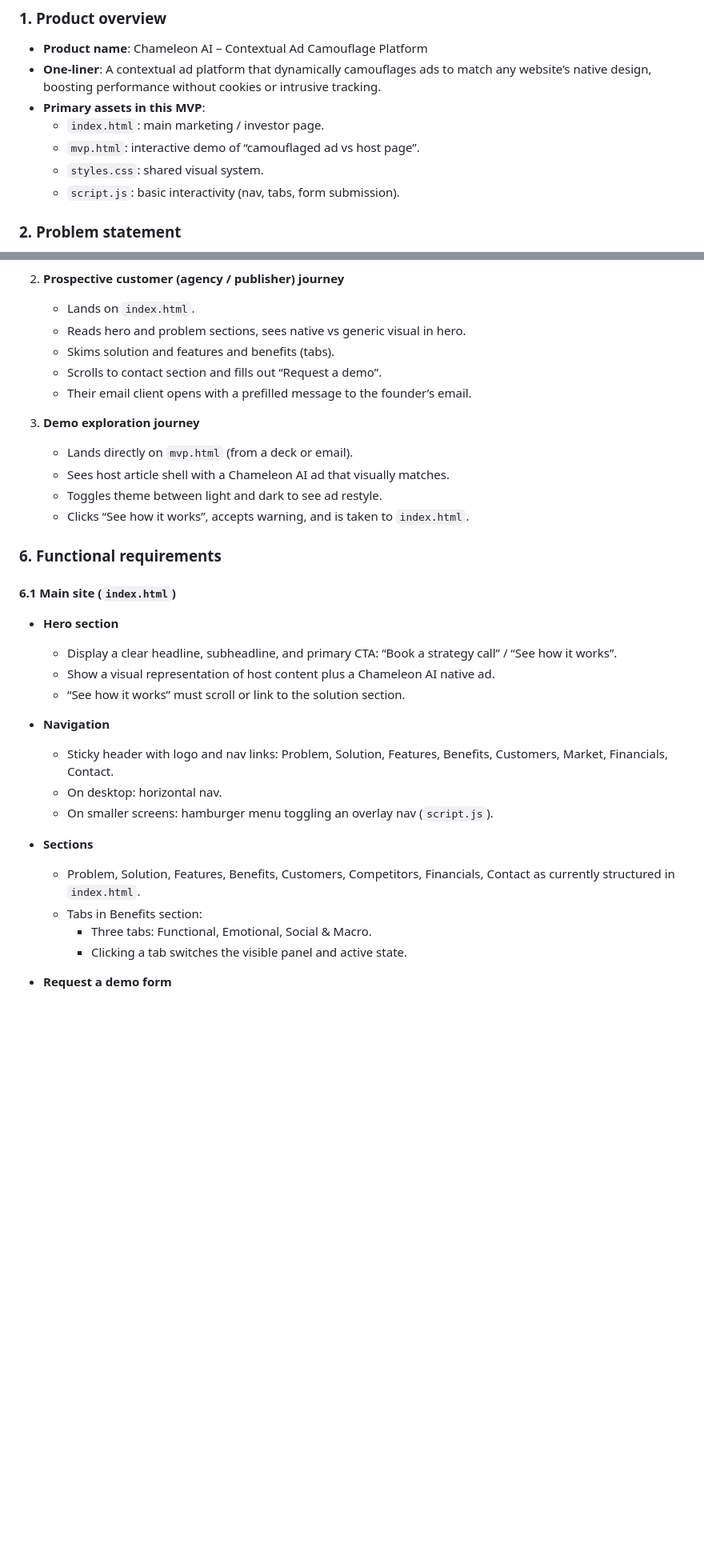
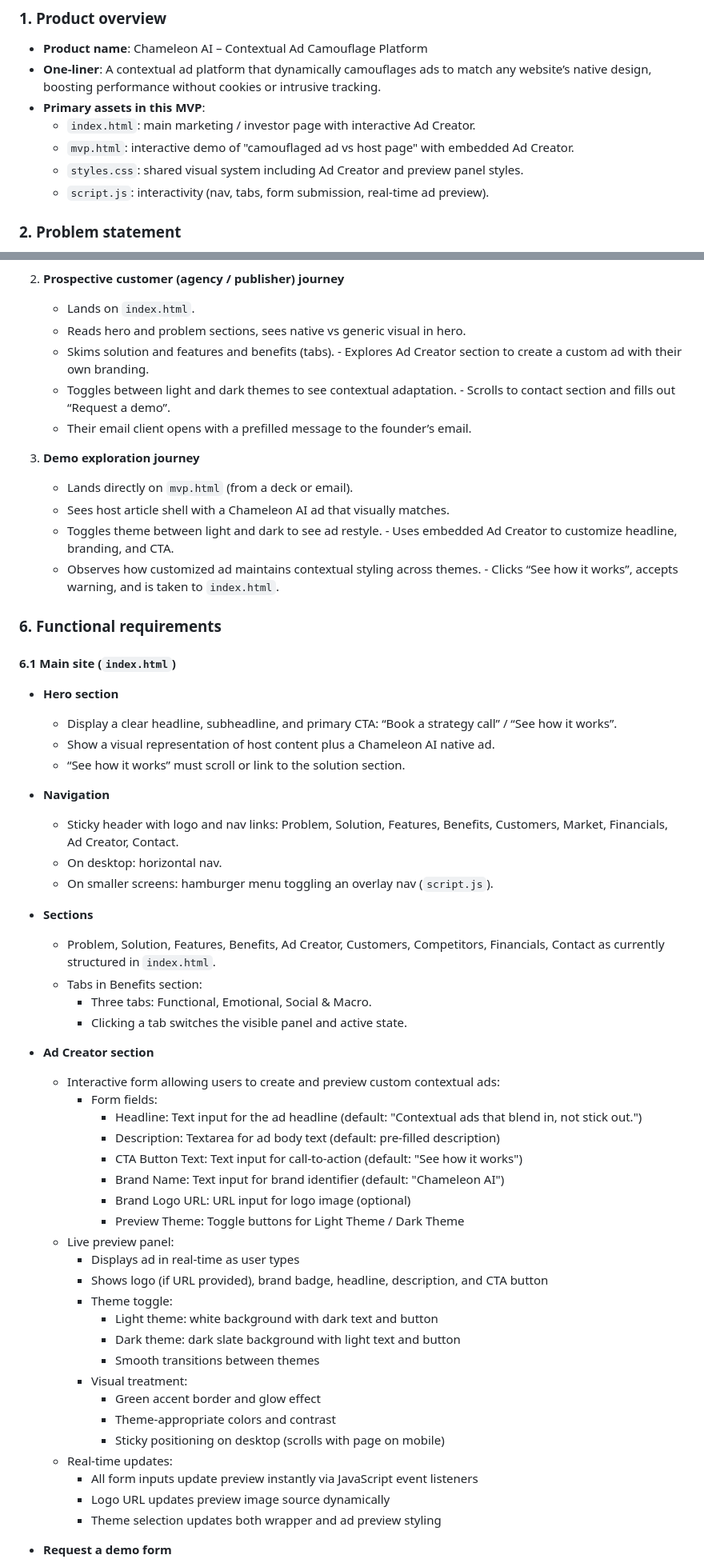
Before and after one commit to chirag07p/Chameleon-AI, a Markdown page: chameleon ai/PRD.md, 2 parts joined by grey strips. Shown at 80% size. Drawn GitHub-style; blank space fills up the shorter version.

```diff
--- a/chameleon ai/PRD.md
+++ b/chameleon ai/PRD.md
@@ -5,10 +5,10 @@
 - **Product name**: Chameleon AI – Contextual Ad Camouflage Platform
 - **One‑liner**: A contextual ad platform that dynamically camouflages ads to match any website’s native design, boosting performance without cookies or intrusive tracking.
 - **Primary assets in this MVP**:
-  - `index.html`: main marketing / investor page.
-  - `mvp.html`: interactive demo of “camouflaged ad vs host page”.
-  - `styles.css`: shared visual system.
-  - `script.js`: basic interactivity (nav, tabs, form submission).
+  - `index.html`: main marketing / investor page with interactive Ad Creator.
+  - `mvp.html`: interactive demo of "camouflaged ad vs host page" with embedded Ad Creator.
+  - `styles.css`: shared visual system including Ad Creator and preview panel styles.
+  - `script.js`: interactivity (nav, tabs, form submission, real-time ad preview).
 
 ### 2. Problem statement
 
@@ -63,15 +63,15 @@
 2. **Prospective customer (agency / publisher) journey**
    - Lands on `index.html`.
    - Reads hero and problem sections, sees native vs generic visual in hero.
-   - Skims solution and features and benefits (tabs).
-   - Scrolls to contact section and fills out “Request a demo”.
+   - Skims solution and features and benefits (tabs).   - Explores Ad Creator section to create a custom ad with their own branding.
+   - Toggles between light and dark themes to see contextual adaptation.   - Scrolls to contact section and fills out “Request a demo”.
    - Their email client opens with a prefilled message to the founder’s email.
 
 3. **Demo exploration journey**
    - Lands directly on `mvp.html` (from a deck or email).
    - Sees host article shell with a Chameleon AI ad that visually matches.
-   - Toggles theme between light and dark to see ad restyle.
-   - Clicks “See how it works”, accepts warning, and is taken to `index.html`.
+   - Toggles theme between light and dark to see ad restyle.   - Uses embedded Ad Creator to customize headline, branding, and CTA.
+   - Observes how customized ad maintains contextual styling across themes.   - Clicks “See how it works”, accepts warning, and is taken to `index.html`.
 
 ### 6. Functional requirements
 
@@ -83,15 +83,40 @@
   - “See how it works” must scroll or link to the solution section.
 
 - **Navigation**
-  - Sticky header with logo and nav links: Problem, Solution, Features, Benefits, Customers, Market, Financials, Contact.
+  - Sticky header with logo and nav links: Problem, Solution, Features, Benefits, Customers, Market, Financials, Ad Creator, Contact.
   - On desktop: horizontal nav.
   - On smaller screens: hamburger menu toggling an overlay nav (`script.js`).
 
 - **Sections**
-  - Problem, Solution, Features, Benefits, Customers, Competitors, Financials, Contact as currently structured in `index.html`.
+  - Problem, Solution, Features, Benefits, Ad Creator, Customers, Competitors, Financials, Contact as currently structured in `index.html`.
   - Tabs in Benefits section:
     - Three tabs: Functional, Emotional, Social & Macro.
     - Clicking a tab switches the visible panel and active state.
+
+- **Ad Creator section**
+  - Interactive form allowing users to create and preview custom contextual ads:
+    - Form fields:
+      - Headline: Text input for the ad headline (default: "Contextual ads that blend in, not stick out.")
+      - Description: Textarea for ad body text (default: pre-filled description)
+      - CTA Button Text: Text input for call-to-action (default: "See how it works")
+      - Brand Name: Text input for brand identifier (default: "Chameleon AI")
+      - Brand Logo URL: URL input for logo image (optional)
+      - Preview Theme: Toggle buttons for Light Theme / Dark Theme
+  - Live preview panel:
+    - Displays ad in real-time as user types
+    - Shows logo (if URL provided), brand badge, headline, description, and CTA button
+    - Theme toggle:
+      - Light theme: white background with dark text and button
+      - Dark theme: dark slate background with light text and button
+      - Smooth transitions between themes
+    - Visual treatment:
+      - Green accent border and glow effect
+      - Theme-appropriate colors and contrast
+      - Sticky positioning on desktop (scrolls with page on mobile)
+  - Real-time updates:
+    - All form inputs update preview instantly via JavaScript event listeners
+    - Logo URL updates preview image source dynamically
+    - Theme selection updates both wrapper and ad preview styling
 
 - **Request a demo form**
   - Fields: Name, Company / Agency, Work email, Monthly ad spend (select), Message.
```
Also changed, not shown: other parts of chameleon ai/PRD.md (+66 -4 lines).
